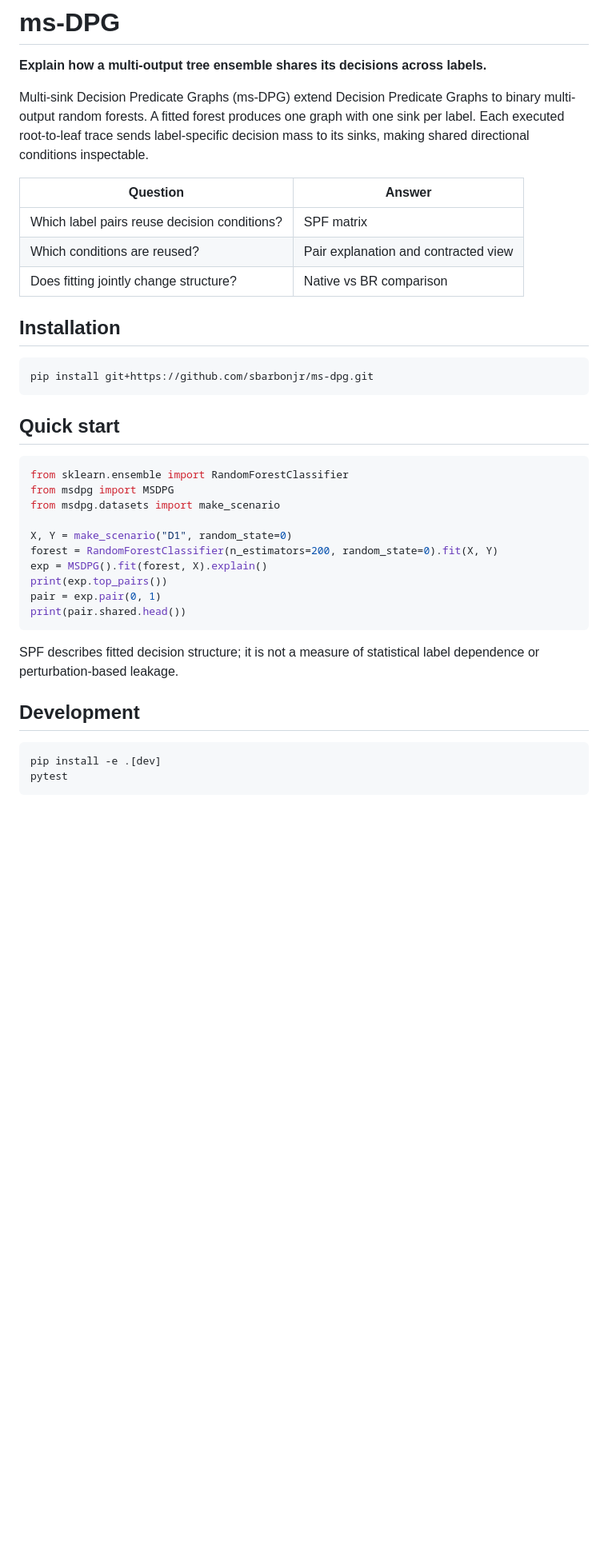
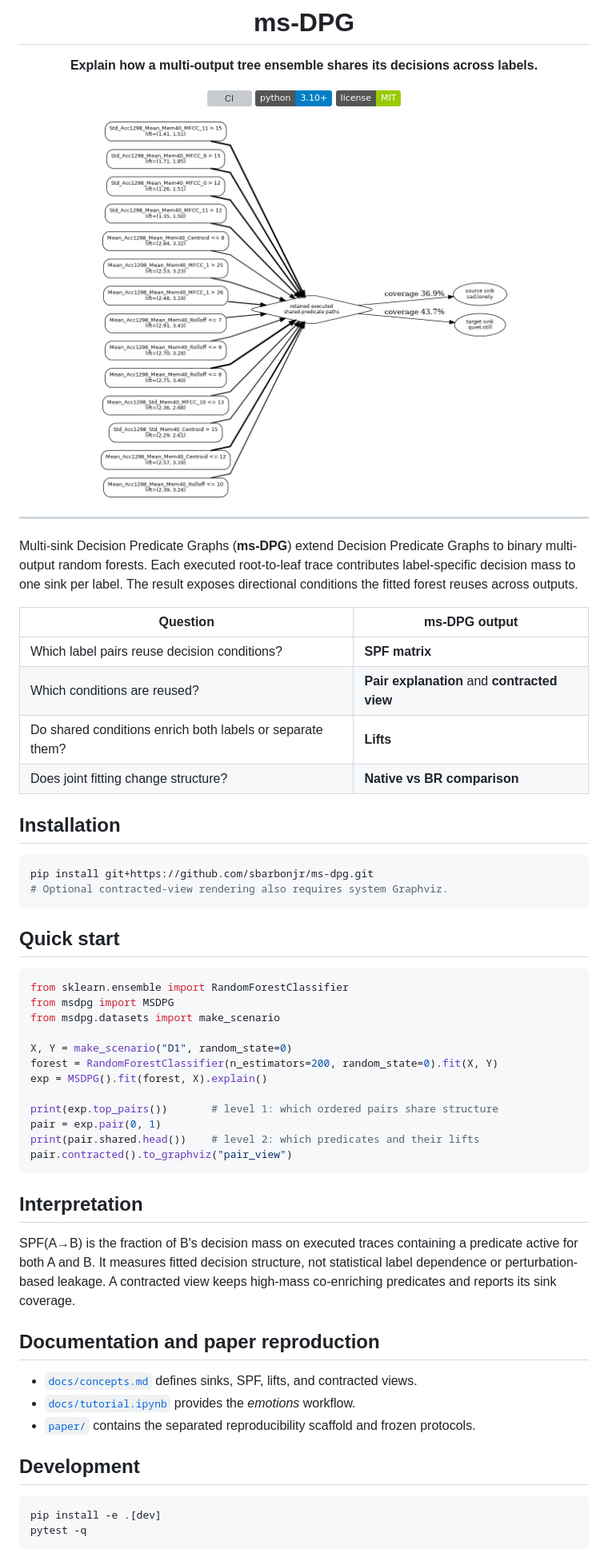
Before and after one commit to sbarbonjr/ms-dpg, a Markdown page: README.md, the part around one of its changes. Shown at 80% size. GitHub-like rendering; pictures changed too: docs/figures/emotions_contracted.png (added); badges without logos; blank space fills up the shorter version; grey boxes are pictures that could not be loaded.

Commit message:
Add emotions tutorial and rendered contracted example

````diff
--- a/README.md
+++ b/README.md
@@ -2,18 +4,30 @@
 
 **Explain how a multi-output tree ensemble shares its decisions across labels.**
 
-Multi-sink Decision Predicate Graphs (ms-DPG) extend Decision Predicate Graphs to binary multi-output random forests. A fitted forest produces one graph with one sink per label. Each executed root-to-leaf trace sends label-specific decision mass to its sinks, making shared directional conditions inspectable.
+[![CI](https://github.com/sbarbonjr/ms-dpg/actions/workflows/ci.yml/badge.svg)](https://github.com/sbarbonjr/ms-dpg/actions)
+[![Python](https://img.shields.io/badge/python-3.10%2B-blue)](#installation)
+[![License: MIT](https://img.shields.io/badge/license-MIT-green)](LICENSE)
 
-| Question | Answer |
+<img src="docs/figures/emotions_contracted.png" width="72%" alt="A contracted ms-DPG view for an emotions label pair">
+
+</div>
+
+---
+
+Multi-sink Decision Predicate Graphs (**ms-DPG**) extend Decision Predicate Graphs to binary multi-output random forests. Each executed root-to-leaf trace contributes label-specific decision mass to one sink per label. The result exposes directional conditions the fitted forest reuses across outputs.
+
+| Question | ms-DPG output |
 |---|---|
-| Which label pairs reuse decision conditions? | SPF matrix |
-| Which conditions are reused? | Pair explanation and contracted view |
-| Does fitting jointly change structure? | Native vs BR comparison |
+| Which label pairs reuse decision conditions? | **SPF matrix** |
+| Which conditions are reused? | **Pair explanation** and **contracted view** |
+| Do shared conditions enrich both labels or separate them? | **Lifts** |
+| Does joint fitting change structure? | **Native vs BR comparison** |
 
 ## Installation
 
 ```bash
 pip install git+https://github.com/sbarbonjr/ms-dpg.git
+# Optional contracted-view rendering also requires system Graphviz.
 ```
 
 ## Quick start
@@ -26,16 +40,26 @@ from msdpg.datasets import make_scenario
 X, Y = make_scenario("D1", random_state=0)
 forest = RandomForestClassifier(n_estimators=200, random_state=0).fit(X, Y)
 exp = MSDPG().fit(forest, X).explain()
-print(exp.top_pairs())
+
+print(exp.top_pairs())       # level 1: which ordered pairs share structure
 pair = exp.pair(0, 1)
-print(pair.shared.head())
+print(pair.shared.head())    # level 2: which predicates and their lifts
+pair.contracted().to_graphviz("pair_view")
 ```
 
-SPF describes fitted decision structure; it is not a measure of statistical label dependence or perturbation-based leakage.
+## Interpretation
+
+SPF(A→B) is the fraction of B's decision mass on executed traces containing a predicate active for both A and B. It measures fitted decision structure, not statistical label dependence or perturbation-based leakage. A contracted view keeps high-mass co-enriching predicates and reports its sink coverage.
+
+## Documentation and paper reproduction
+
+- [`docs/concepts.md`](docs/concepts.md) defines sinks, SPF, lifts, and contracted views.
+- [`docs/tutorial.ipynb`](docs/tutorial.ipynb) provides the *emotions* workflow.
+- [`paper/`](paper/) contains the separated reproducibility scaffold and frozen protocols.
 
 ## Development
 
 ```bash
 pip install -e .[dev]
-pytest
+pytest -q
 ```
````
Also changed, not shown: other parts of README.md (+6 -0 lines), docs/figures/emotions_lifts.png (added), docs/figures/emotions_spf.png (added), 6 other files.
